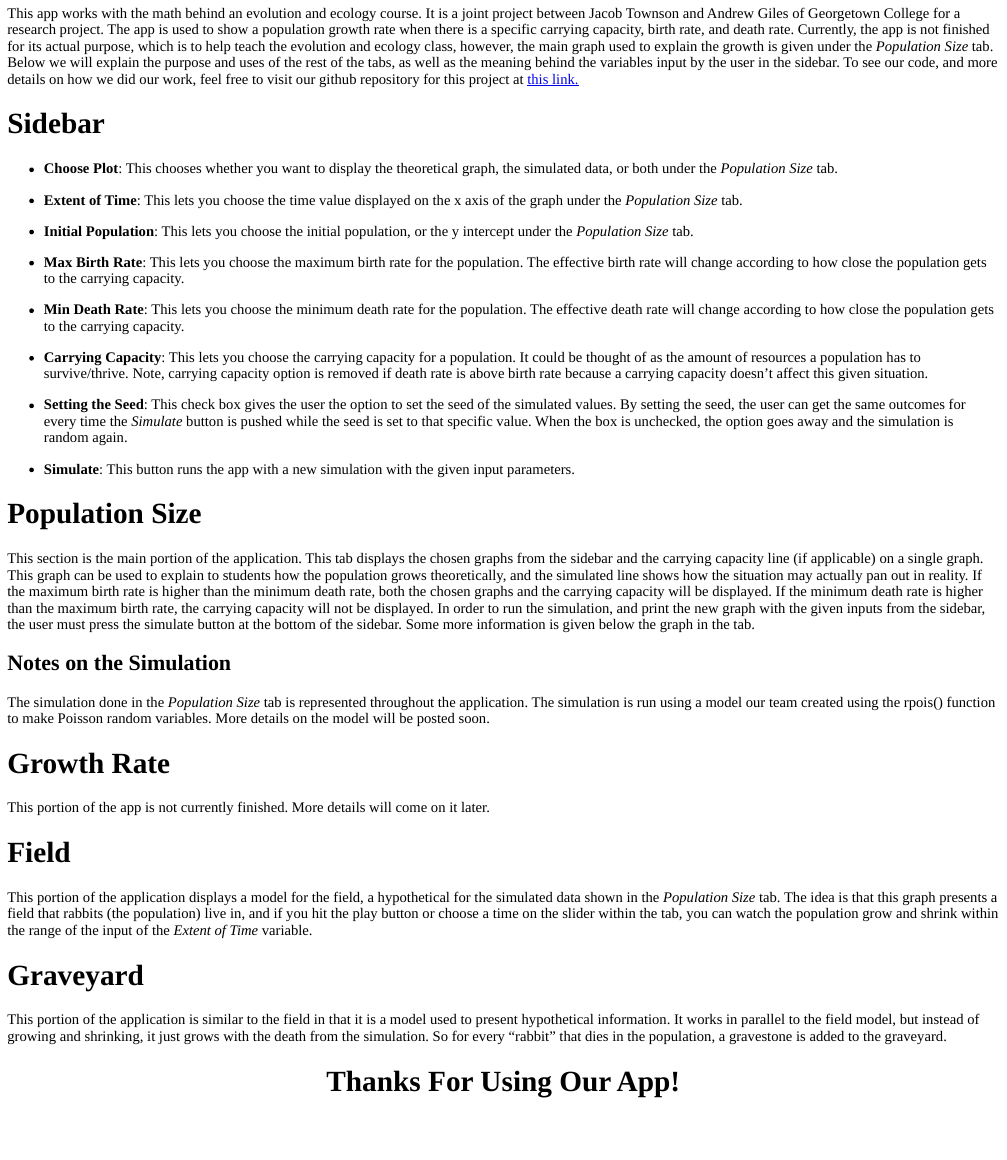
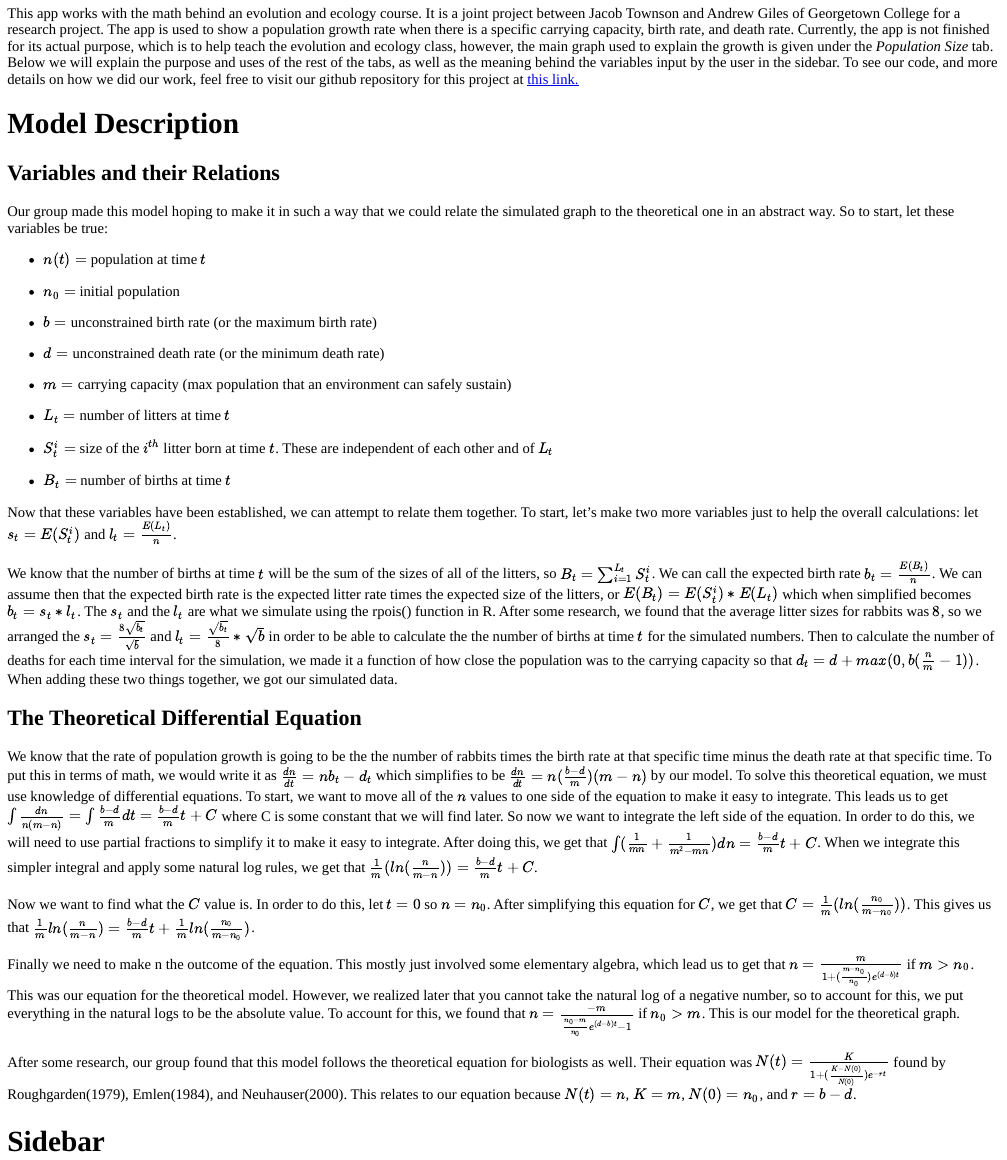
Before and after one commit to obewanjacobi/shinyBio, an R Markdown document (logistic/info.files/about.Rmd): the page in a window 1100 px wide, from 210 px down. The pictures show the output file logistic/info.files/about.html that the author committed with the source, opened offline.

Commit message:
Math added to html document.

```diff
--- a/logistic/info.files/about.Rmd
+++ b/logistic/info.files/about.Rmd
@@ -10,6 +10,42 @@ output:
 
 # Overview
 This app works with the math behind an evolution and ecology course. It is a joint project between Jacob Townson and Andrew Giles of Georgetown College for a research project. The app is used to show a population growth rate when there is a specific carrying capacity, birth rate, and death rate. Currently, the app is not finished for its actual purpose, which is to help teach the evolution and ecology class, however, the main graph used to explain the growth is given under the *Population Size* tab. Below we will explain the purpose and uses of the rest of the tabs, as well as the meaning behind the variables input by the user in the sidebar. To see our code, and more details on how we did our work, feel free to visit our github repository for this project at <a href = "https://github.com/agiles231/shinyBio" target = "_blank"> this link. </a>
+
+# Model Description
+
+## Variables and their Relations
+
+Our group made this model hoping to make it in such a way that we could relate the simulated graph to the theoretical one in an abstract way. So to start, let these variables be true:
+
+- $n(t) =$ population at time $t$
+
+- $n_0 =$ initial population
+
+- $b =$ unconstrained birth rate (or the maximum birth rate)
+
+- $d =$ unconstrained death rate (or the minimum death rate)
+
+- $m =$ carrying capacity (max population that an environment can safely sustain)
+
+- $L_t =$ number of litters at time $t$
+
+- $S_t^i =$ size of the $i^{th}$ litter born at time $t$. These are independent of each other and of $L_t$
+
+- $B_t =$ number of births at time $t$
+
+Now that these variables have been established, we can attempt to relate them together. To start, let's make two more variables just to help the overall calculations: let $s_t = E(S_t^i)$ and $l_t = \frac{E(L_t)}{n}$.
+
+We know that the number of births at time $t$ will be the sum of the sizes of all of the litters, so $B_t = \sum_{i=1}^{L_t} S_t^i$. We can call the expected birth rate $b_t = \frac{E(B_t)}{n}$. We can assume then that the expected birth rate is the expected litter rate times the expected size of the litters, or $E(B_t) = E(S_t^i)*E(L_t)$ which when simplified becomes $b_t = s_t*l_t$. The $s_t$ and the $l_t$ are what we simulate using the rpois() function in R. After some research, we found that the average litter sizes for rabbits was $8$, so we arranged the $s_t = \frac{8\sqrt{b_t}}{\sqrt{b}}$ and $l_t = \frac{\sqrt{b_t}}{8}*\sqrt{b}$ in order to be able to calculate the the number of births at time $t$ for the simulated numbers. Then to calculate the number of deaths for each time interval for the simulation, we made it a function of how close the population was to the carrying capacity so that $d_t = d + max(0, b(\frac{n}{m}-1))$. When adding these two things together, we got our simulated data.
+
+## The Theoretical Differential Equation
+
+We know that the rate of population growth is going to be the the number of rabbits times the birth rate at that specific time minus the death rate at that specific time. To put this in terms of math, we would write it as $\frac{dn}{dt} = nb_t-d_t$ which simplifies to be $\frac{dn}{dt} = n(\frac{b-d}{m})(m-n)$ by our model. To solve this theoretical equation, we must use knowledge of differential equations. To start, we want to move all of the $n$ values to one side of the equation to make it easy to integrate. This leads us to get $\int \frac{dn}{n(m-n)} = \int \frac{b-d}{m} dt = \frac{b-d}{m} t + C$ where C is some constant that we will find later. So now we want to integrate the left side of the equation. In order to do this, we will need to use partial fractions to simplify it to make it easy to integrate. After doing this, we get that $\int(\frac{1}{mn}+\frac{1}{m^2-mn})dn = \frac{b-d}{m} t + C$. When we integrate this simpler integral and apply some natural log rules, we get that $\frac{1}{m}(ln(\frac{n}{m-n})) = \frac{b-d}{m} t + C$.
+
+Now we want to find what the $C$ value is. In order to do this, let $t=0$ so $n=n_0$. After simplifying this equation for $C$, we get that $C = \frac{1}{m}(ln(\frac{n_0}{m-n_0}))$. This gives us that $\frac{1}{m} ln(\frac{n}{m-n}) = \frac{b-d}{m}t + \frac{1}{m}ln(\frac{n_0}{m-n_0})$.
+
+Finally we need to make n the outcome of the equation. This mostly just involved some elementary algebra, which lead us to get that $n = \frac{m}{1+(\frac{m-n_0}{n_0})e^{(d-b)t}}$ if $m > n_0$. This was our equation for the theoretical model. However, we realized later that you cannot take the natural log of a negative number, so to account for this, we put everything in the natural logs to be the absolute value. To account for this, we found that $n= \frac{-m}{\frac{n_0-m}{n_0}e^{(d-b)t}-1}$ if $n_0 > m$. This is our model for the theoretical graph.
+
+After some research, our group found that this model follows the theoretical equation for biologists as well. Their equation was $N(t) = \frac{K}{1+(\frac{K-N(0)}{N(0)})e^{-rt}}$ found by Roughgarden(1979), Emlen(1984), and Neuhauser(2000). This relates to our equation because $N(t) = n$, $K=m$, $N(0)=n_0$, and $r = b-d$.
 
 # Sidebar
 
@@ -33,10 +69,6 @@ This app works with the math behind an evolution and ecology course. It is a joi
 
 This section is the main portion of the application. This tab displays the chosen graphs from the sidebar and the carrying capacity line (if applicable) on a single graph. This graph can be used to explain to students how the population grows theoretically, and the simulated line shows how the situation may actually pan out in reality. If the maximum birth rate is higher than the minimum death rate, both the chosen graphs and the carrying capacity will be displayed. If the minimum death rate is higher than the maximum birth rate, the carrying capacity will not be displayed. In order to run the simulation, and print the new graph with the given inputs from the sidebar, the user must press the simulate button at the bottom of the sidebar. Some more information is given below the graph in the tab.
 
-## Notes on the Simulation
-
-The simulation done in the *Population Size* tab is represented throughout the application. The simulation is run using a model our team created using the rpois() function to make Poisson random variables. More details on the model will be posted soon.
-
 # Growth Rate
 
 This portion of the app is not currently finished. More details will come on it later.
```
Also changed, not shown: logistic/info.files/about.html.
